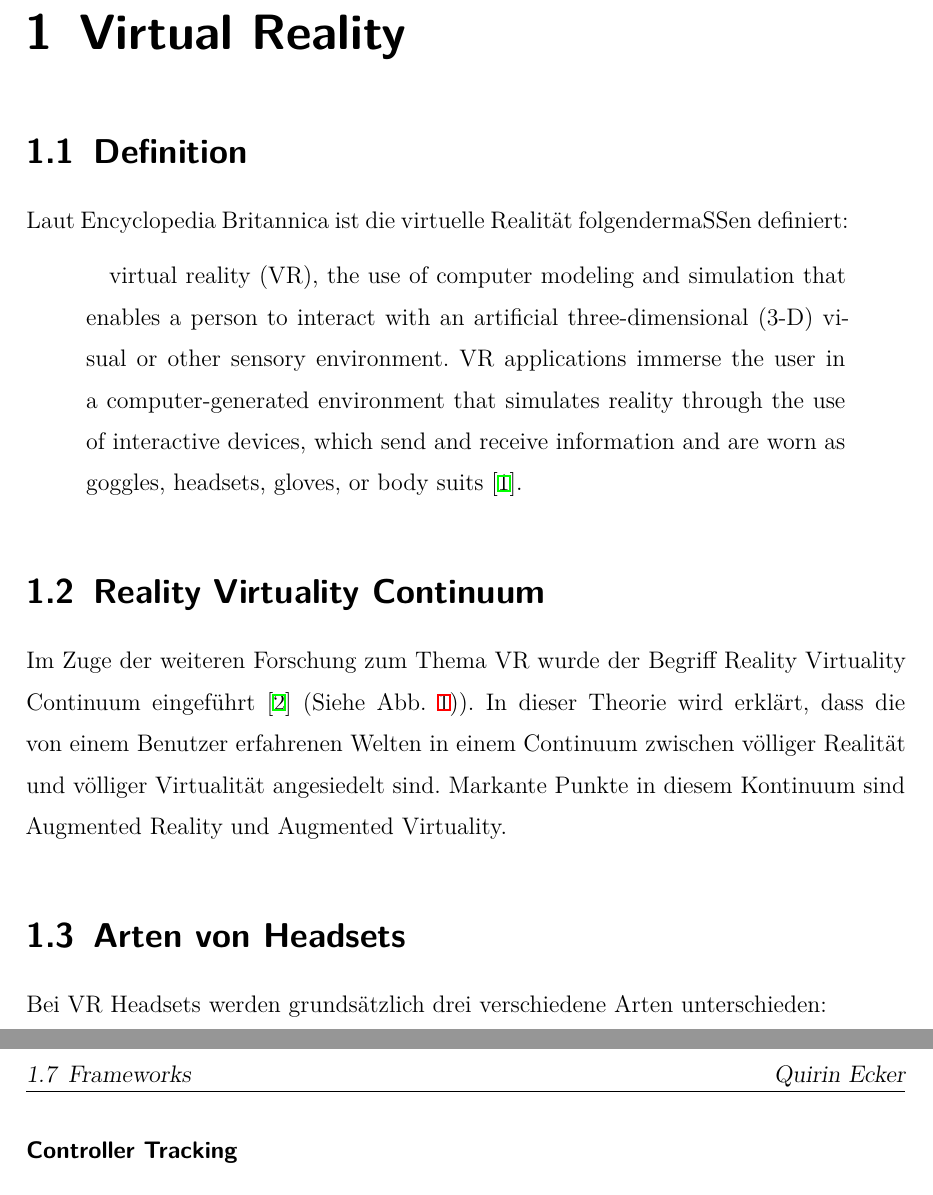
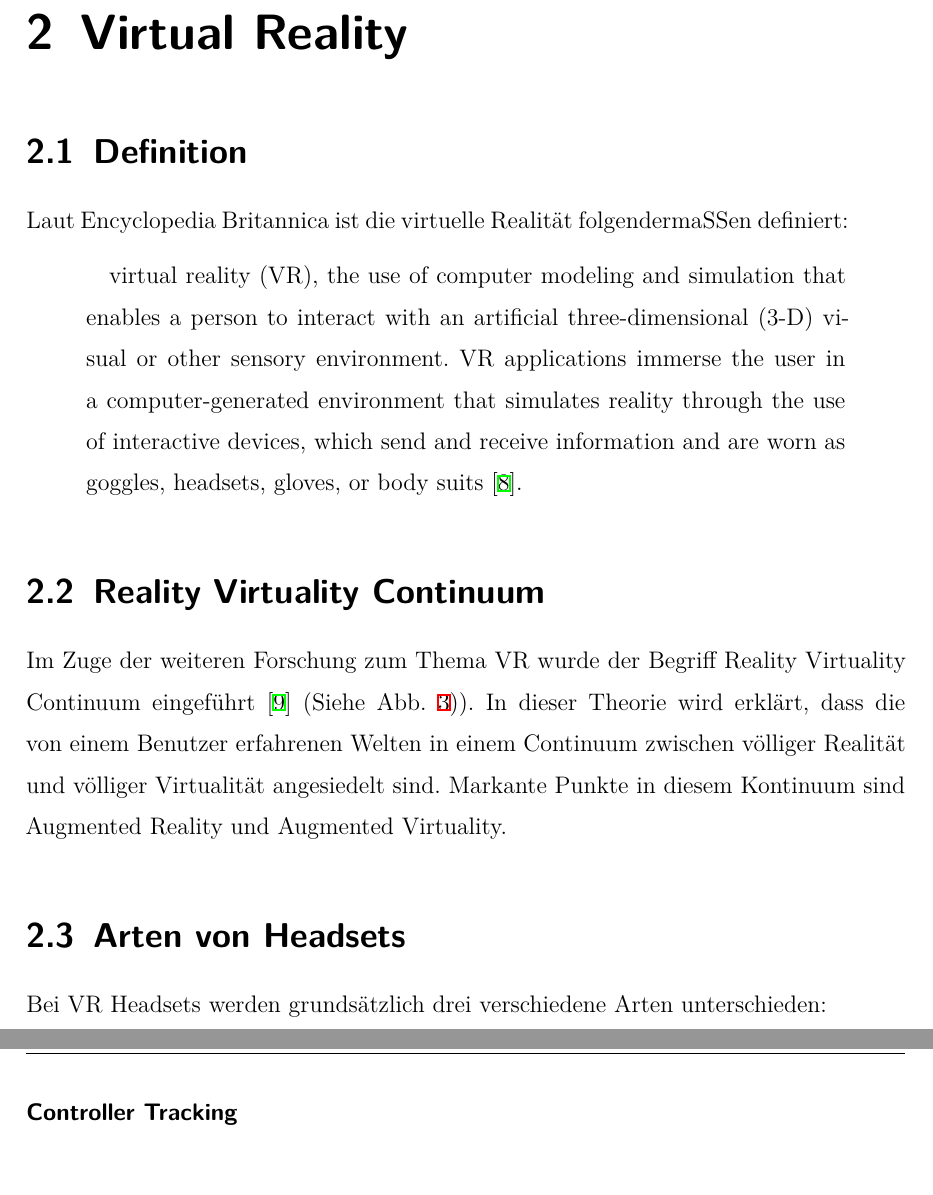
Before and after one commit to quirinecker/virtual-reality-presentation-handout, a LaTeX thesis (thesis.tex): two parts of pages 3 and 11 of 20 before the commit and two parts of pages 8 and 16 of 20 after it, joined at a grey line, cut so that both start at the same text, the shorter picture padded with empty space. Compiled offline with XeLaTeX.

Commit message:
now bildverarbeitung is before virtual reality

```diff
--- a/thesis.tex
+++ b/thesis.tex
@@ -44,14 +44,14 @@
 \pagestyle{scrheadings}
 
 \begin{spacing}{1}
-\chapter{Virtual Reality}\label{chapter:virtual_reality}
-\end{spacing}
-\input{./sections/virtualreality}
-
-\begin{spacing}{1}
 	\chapter{Bildverarbeitung}\label{chapter:picture-processing}
 \end{spacing}
 \input{./sections/pictureprocessing}
+
+\begin{spacing}{1}
+	\chapter{Virtual Reality}\label{chapter:virtual_reality}
+\end{spacing}
+\input{./sections/virtualreality}
 
 \newpage
 \pagenumbering{Roman}
```
